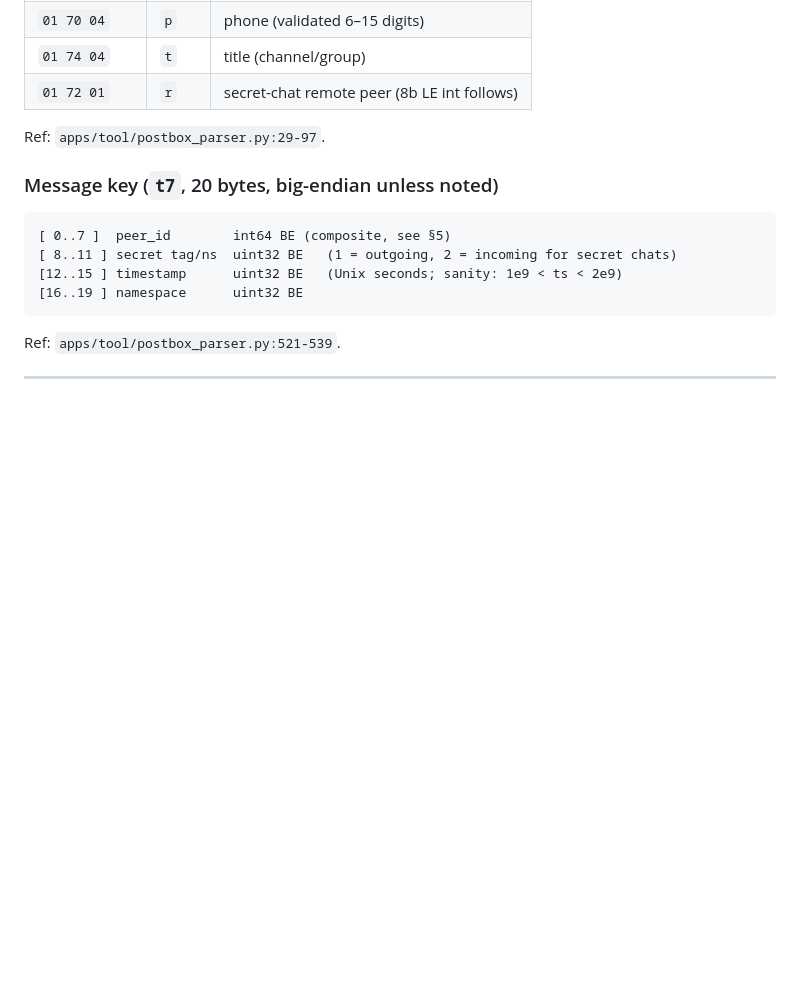
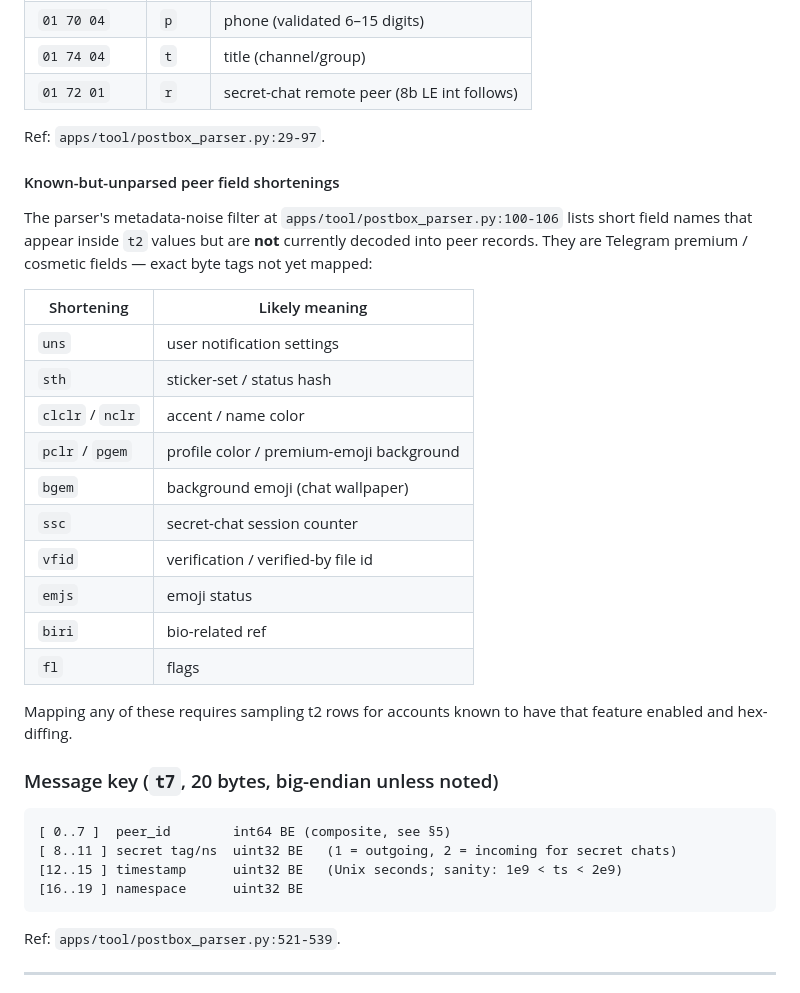
Before and after one commit to kolezka/telegram-data-viewer, a Markdown page: docs/cheat-sheet.md, the part around one of its changes. Rendered like a GitHub page; blank space fills up the shorter version.

````diff
--- a/docs/cheat-sheet.md
+++ b/docs/cheat-sheet.md
@@ -150,6 +150,25 @@ A live Postbox DB contains additional `t*` tables (`t1`, `t5`, `t8`, `t9`, …)
 
 Ref: `apps/tool/postbox_parser.py:29-97`.
 
+#### Known-but-unparsed peer field shortenings
+
+The parser's metadata-noise filter at `apps/tool/postbox_parser.py:100-106` lists short field names that appear inside `t2` values but are **not** currently decoded into peer records. They are Telegram premium / cosmetic fields — exact byte tags not yet mapped:
+
+| Shortening | Likely meaning |
+|------------|----------------|
+| `uns` | user notification settings |
+| `sth` | sticker-set / status hash |
+| `clclr` / `nclr` | accent / name color |
+| `pclr` / `pgem` | profile color / premium-emoji background |
+| `bgem` | background emoji (chat wallpaper) |
+| `ssc` | secret-chat session counter |
+| `vfid` | verification / verified-by file id |
+| `emjs` | emoji status |
+| `biri` | bio-related ref |
+| `fl` | flags |
+
+Mapping any of these requires sampling t2 rows for accounts known to have that feature enabled and hex-diffing.
+
 ### Message key (`t7`, 20 bytes, big-endian unless noted)
 
 ```
````
Also changed, not shown: other parts of docs/cheat-sheet.md (+17 -0 lines).
